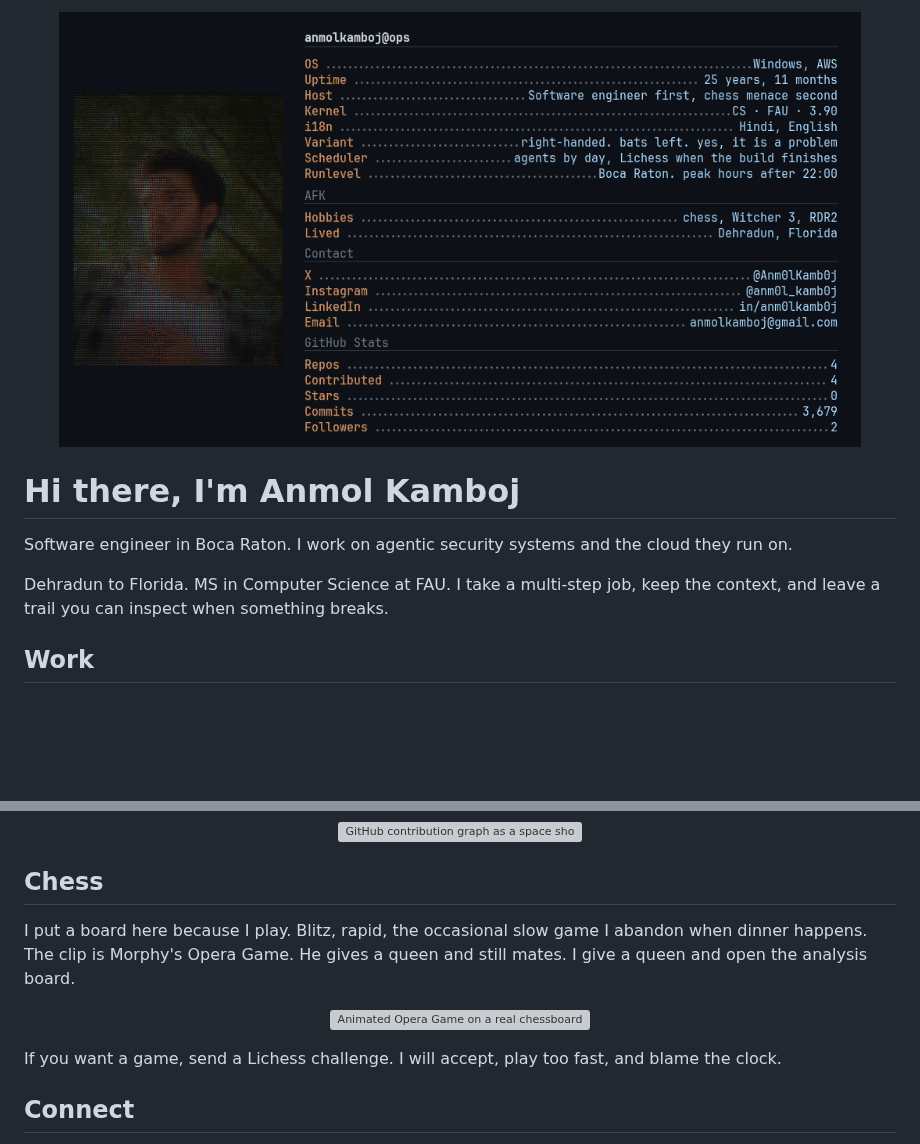
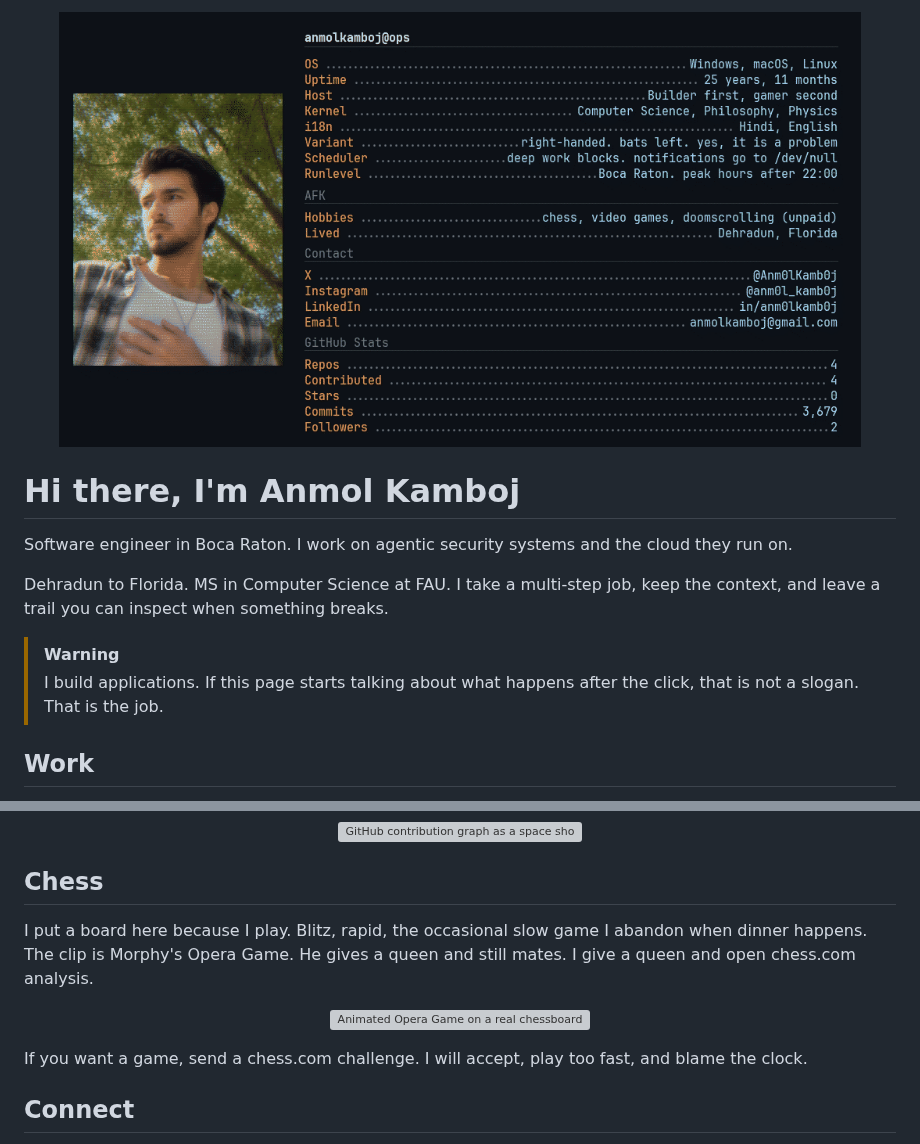
Before and after one commit to AnmolKamboj/AnmolKamboj, a Markdown page: README.md, 2 parts joined by grey strips. GitHub-like rendering; pictures changed too: assets/header.gif; blank space fills up the shorter version; grey boxes are pictures that could not be loaded.

Commit message:
Tune the header card, balance the ASCII portrait, and keep chess.com inside the board panel.
Co-authored-by: Cursor <cursoragent@cursor.com>

```diff
--- a/README.md
+++ b/README.md
@@ -7,6 +7,9 @@
 Software engineer in Boca Raton. I work on agentic security systems and the cloud they run on.
 
 Dehradun to Florida. MS in Computer Science at FAU. I take a multi-step job, keep the context, and leave a trail you can inspect when something breaks.
+
+> [!WARNING]
+> I build applications. If this page starts talking about what happens after the click, that is not a slogan. That is the job.
 
 ## Work
 
@@ -38,13 +41,13 @@ My contribution graph, except a ship is allowed to shoot it. The squares are rea
 
 ## Chess
 
-I put a board here because I play. Blitz, rapid, the occasional slow game I abandon when dinner happens. The clip is Morphy's Opera Game. He gives a queen and still mates. I give a queen and open the analysis board.
+I put a board here because I play. Blitz, rapid, the occasional slow game I abandon when dinner happens. The clip is Morphy's Opera Game. He gives a queen and still mates. I give a queen and open chess.com analysis.
 
 <p align="center">
   <img src="assets/chess.gif" alt="Animated Opera Game on a real chessboard" width="72%" />
 </p>
 
-If you want a game, send a Lichess challenge. I will accept, play too fast, and blame the clock.
+If you want a game, send a chess.com challenge. I will accept, play too fast, and blame the clock.
 
 ## Connect
 
```
Also changed, not shown: assets/header.png, 3 other files.
